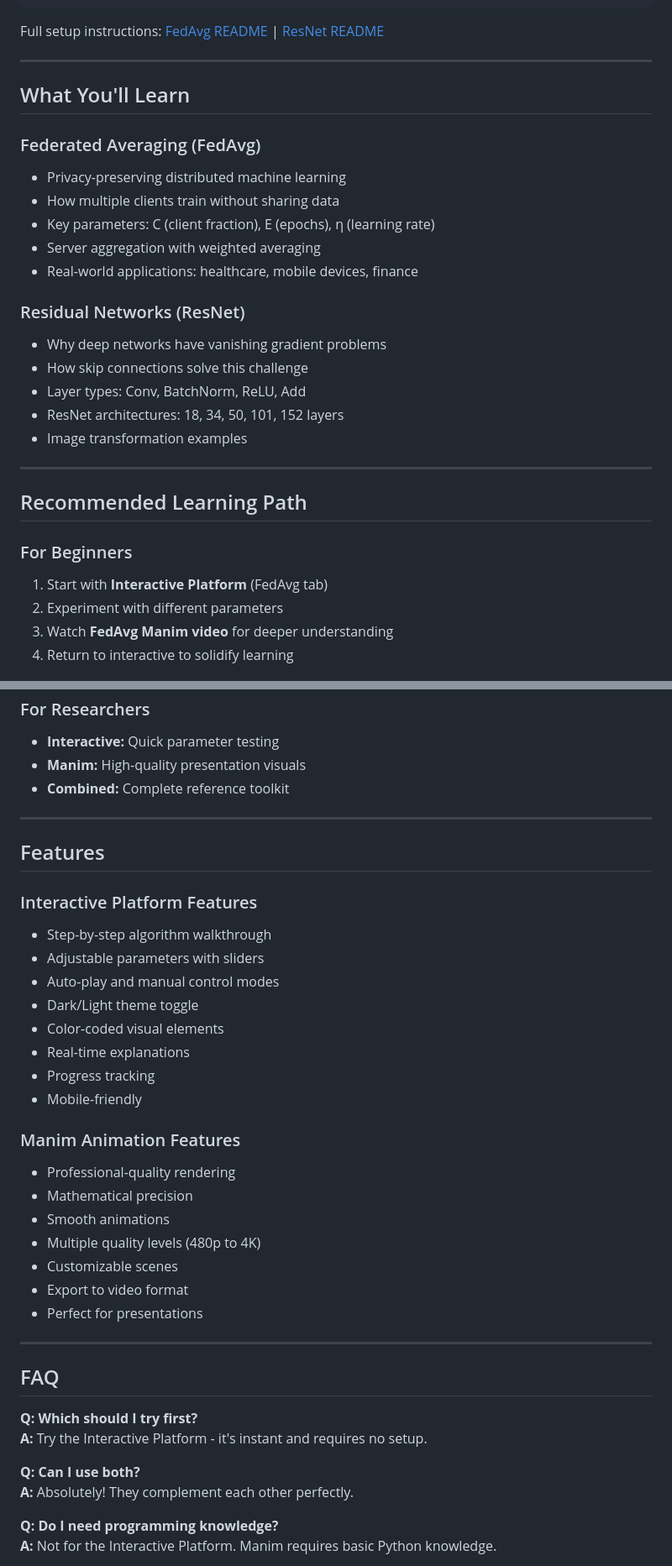
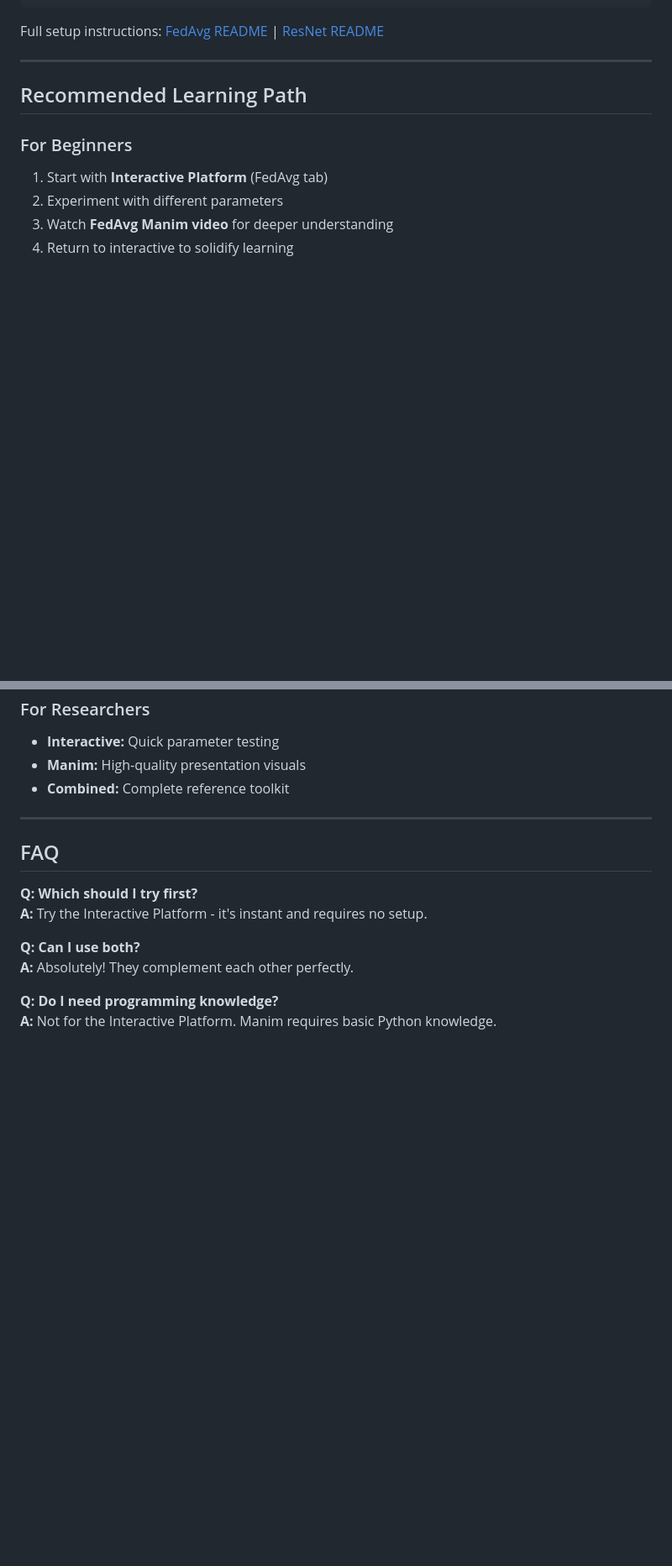
Before and after one commit to LydiaDObeng/DistributedML565, a Markdown page: Manim explanations (ResNet & FedAvg)/README.md, 2 parts joined by grey strips. Shown: that part at 84% size. Drawn GitHub-style; blank space fills up the shorter version.

Commit message:
Update Manim explanations README update

```diff
--- a/Manim explanations (ResNet & FedAvg)/README.md
+++ b/Manim explanations (ResNet & FedAvg)/README.md
@@ -92,24 +92,6 @@ Full setup instructions: [FedAvg README](FedAvg_Manim/README.md) | [ResNet READM
 
 ---
 
-## What You'll Learn
-
-### Federated Averaging (FedAvg)
-- Privacy-preserving distributed machine learning
-- How multiple clients train without sharing data
-- Key parameters: C (client fraction), E (epochs), η (learning rate)
-- Server aggregation with weighted averaging
-- Real-world applications: healthcare, mobile devices, finance
-
-### Residual Networks (ResNet)
-- Why deep networks have vanishing gradient problems
-- How skip connections solve this challenge
-- Layer types: Conv, BatchNorm, ReLU, Add
-- ResNet architectures: 18, 34, 50, 101, 152 layers
-- Image transformation examples
-
----
-
 
 ## Recommended Learning Path
 
@@ -190,29 +172,6 @@ Full setup instructions: [FedAvg README](FedAvg_Manim/README.md) | [ResNet READM
 
 ---
 
-## Features
-
-### Interactive Platform Features
-- Step-by-step algorithm walkthrough
-- Adjustable parameters with sliders
-- Auto-play and manual control modes
-- Dark/Light theme toggle
-- Color-coded visual elements
-- Real-time explanations
-- Progress tracking
-- Mobile-friendly
-
-### Manim Animation Features
-- Professional-quality rendering
-- Mathematical precision
-- Smooth animations
-- Multiple quality levels (480p to 4K)
-- Customizable scenes
-- Export to video format
-- Perfect for presentations
-
----
-
 ## FAQ
 
 **Q: Which should I try first?**
```
